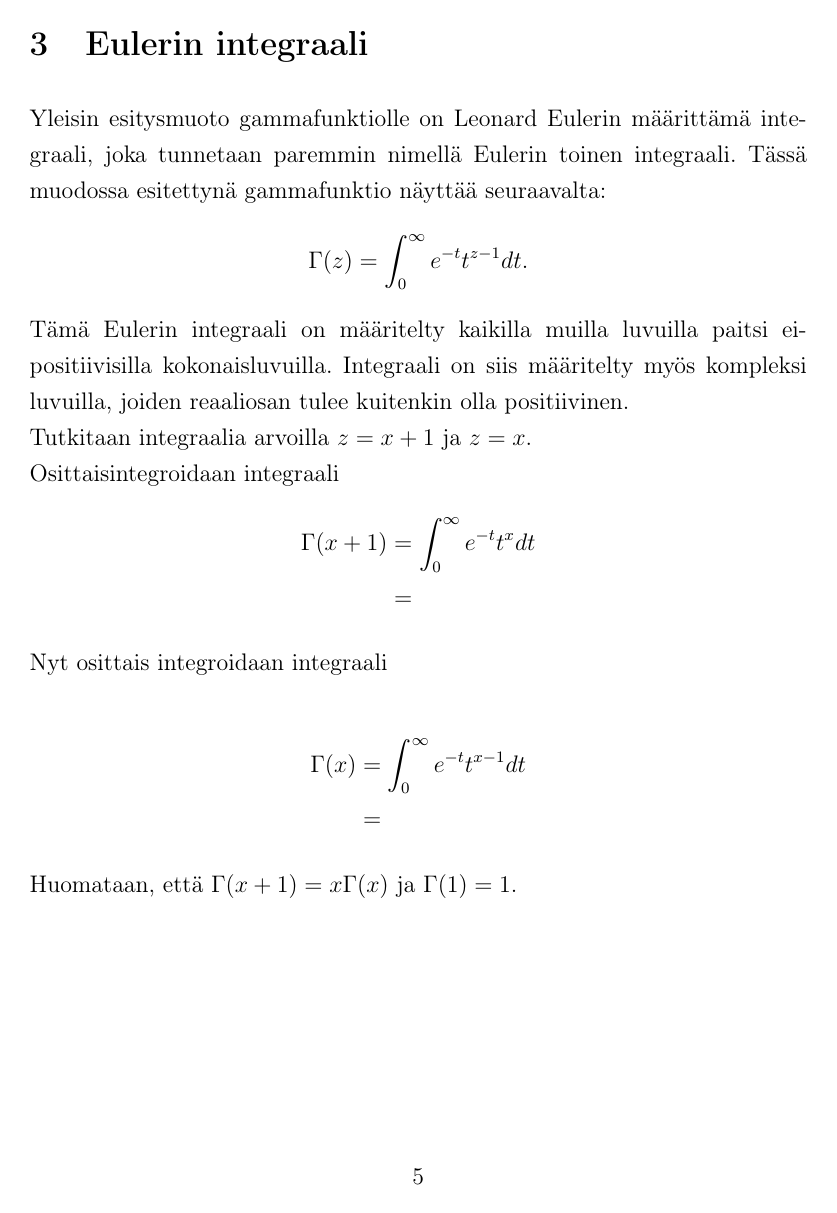
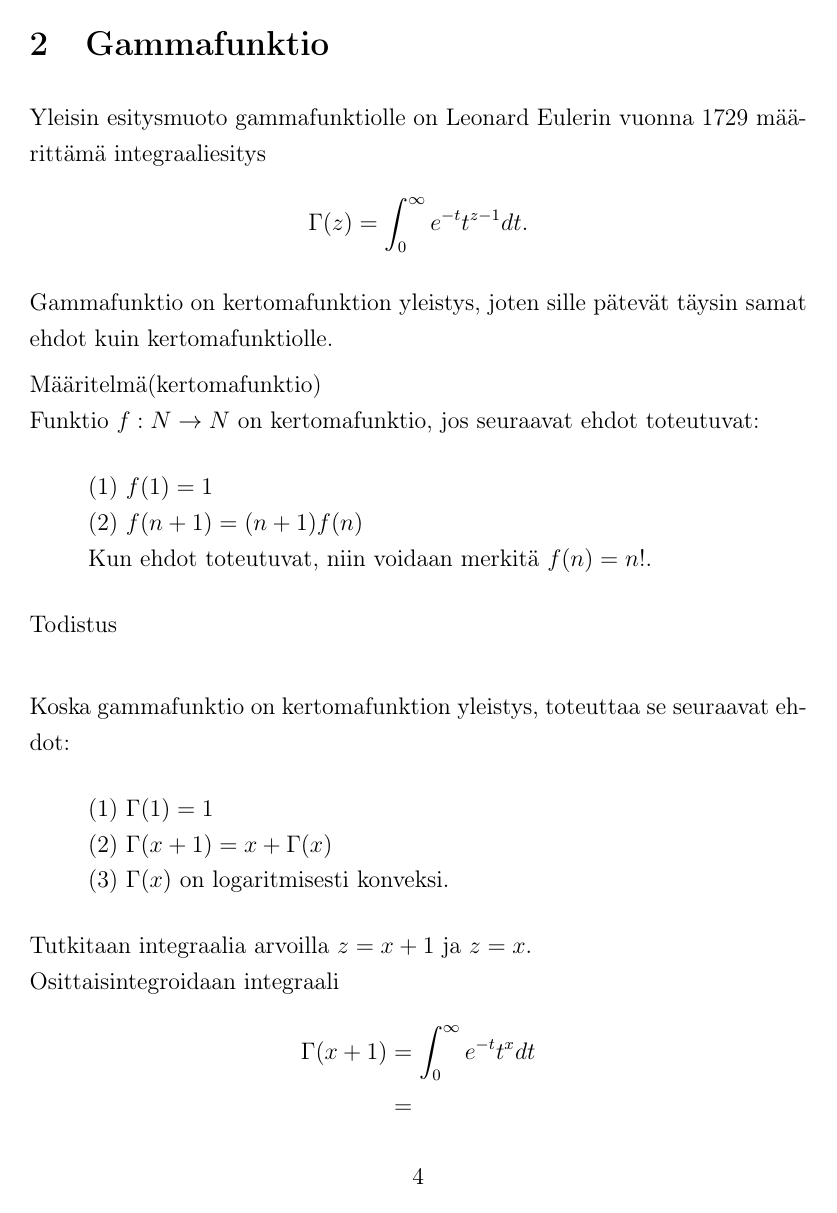
Before and after one commit to retute/Kandi, a LaTeX document (main.tex): page 5 of 8 before the commit and page 4 of 8 after it. Compiled offline with pdfLaTeX.

Commit message:
sekamelska

```diff
--- a/main.tex
+++ b/main.tex
@@ -6,6 +6,7 @@
 \usepackage{setspace}
 \usepackage{amsmath}
 \usepackage{amssymb}
+\usepackage{csquotes}
 \setlength{\parskip}{\medskipamount}
 \setlength{\parindent}{0pt}
 \setlength{\emergencystretch}{15pt}
@@ -38,12 +38,31 @@ Bohr-Mollerupin lauseen mukaan gammafunktio on ainoa kertomafunktion yleistys, j
 \newpage
 
 
-\section{Eulerin integraali}
-Yleisin esitysmuoto gammafunktiolle on Leonard Eulerin määrittämä integraali, joka tunnetaan paremmin nimellä Eulerin toinen integraali. Tässä muodossa esitettynä gammafunktio näyttää seuraavalta:
+\section{Gammafunktio}
+Yleisin esitysmuoto gammafunktiolle on Leonard Eulerin vuonna 1729 määrittämä integraaliesitys
 \begin{align*}
     \Gamma(z) = \int_{0}^{\infty} e^{-t} t^{z-1} dt.
 \end{align*}
-Tämä Eulerin integraali on määritelty kaikilla muilla luvuilla paitsi ei-positiivisilla kokonaisluvuilla. Integraali on siis määritelty myös kompleksi luvuilla, joiden reaaliosan tulee kuitenkin olla positiivinen. \newline
+
+Gammafunktio on kertomafunktion yleistys, joten sille pätevät täysin samat ehdot kuin kertomafunktiolle.
+
+Määritelmä(kertomafunktio) \newline
+Funktio $f: N \rightarrow N$ on kertomafunktio, jos seuraavat ehdot toteutuvat:
+
+\begin{quote}
+    (1) $f(1)=1$ \newline
+    (2) $f(n+1)=(n+1)f(n)$ \newline
+    Kun ehdot toteutuvat, niin voidaan merkitä $f(n)=n!$.
+\end{quote}
+Todistus \newline
+
+Koska gammafunktio on kertomafunktion yleistys, toteuttaa se seuraavat ehdot:
+
+\begin{quote}
+    (1) $\Gamma(1)=1$ \newline
+    (2) $\Gamma(x+1)=x+\Gamma(x)$ \newline
+    (3) $\Gamma(x)$ on logaritmisesti konveksi.
+\end{quote}
 Tutkitaan integraalia arvoilla $z=x+1$ ja $z=x$. \newline
 Osittaisintegroidaan integraali
 \begin{align*}
```
Also changed, not shown: main.tex (36 more changed lines).
